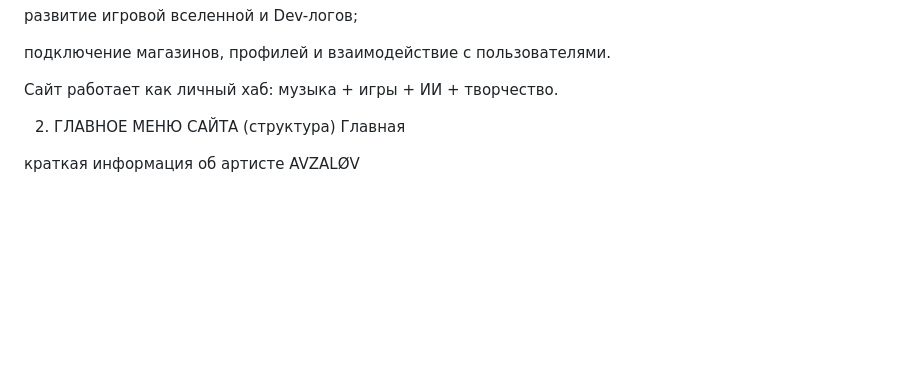
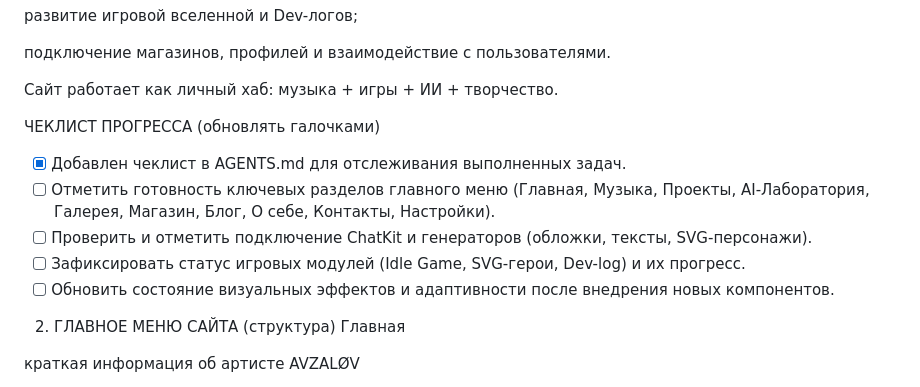
Before and after one commit to ruzilavz/-------------2-, a Markdown page: AGENTS.md, the part around the change. GitHub-like rendering; blank space fills up the shorter version.

Commit message:
Add checklist guidance to AGENTS

```diff
--- a/AGENTS.md
+++ b/AGENTS.md
@@ -15,6 +15,13 @@
 подключение магазинов, профилей и взаимодействие с пользователями.
 
 Сайт работает как личный хаб: музыка + игры + ИИ + творчество.
+
+ЧЕКЛИСТ ПРОГРЕССА (обновлять галочками)
+- [x] Добавлен чеклист в AGENTS.md для отслеживания выполненных задач.
+- [ ] Отметить готовность ключевых разделов главного меню (Главная, Музыка, Проекты, AI-Лаборатория, Галерея, Магазин, Блог, О себе, Контакты, Настройки).
+- [ ] Проверить и отметить подключение ChatKit и генераторов (обложки, тексты, SVG-персонажи).
+- [ ] Зафиксировать статус игровых модулей (Idle Game, SVG-герои, Dev-log) и их прогресс.
+- [ ] Обновить состояние визуальных эффектов и адаптивности после внедрения новых компонентов.
 
 2. ГЛАВНОЕ МЕНЮ САЙТА (структура)
 Главная
```
